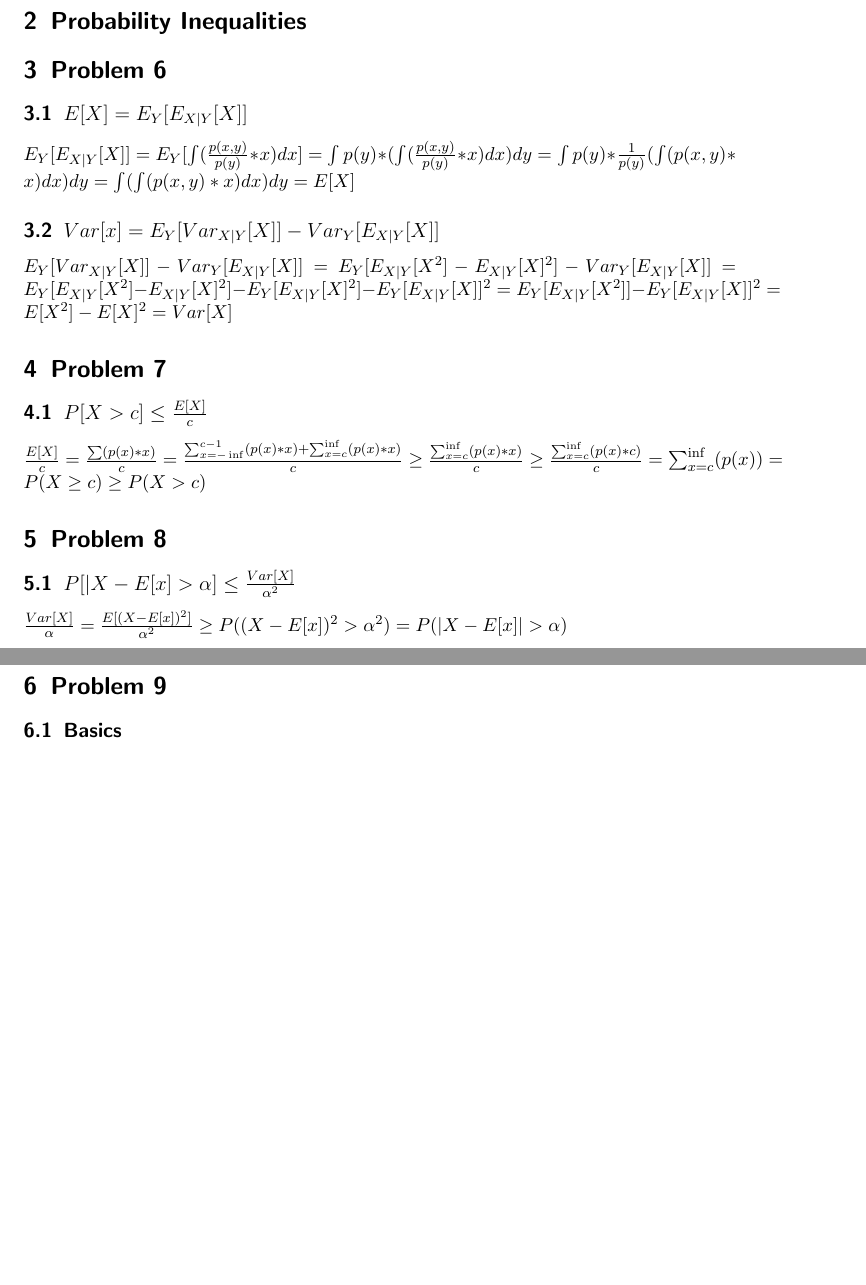
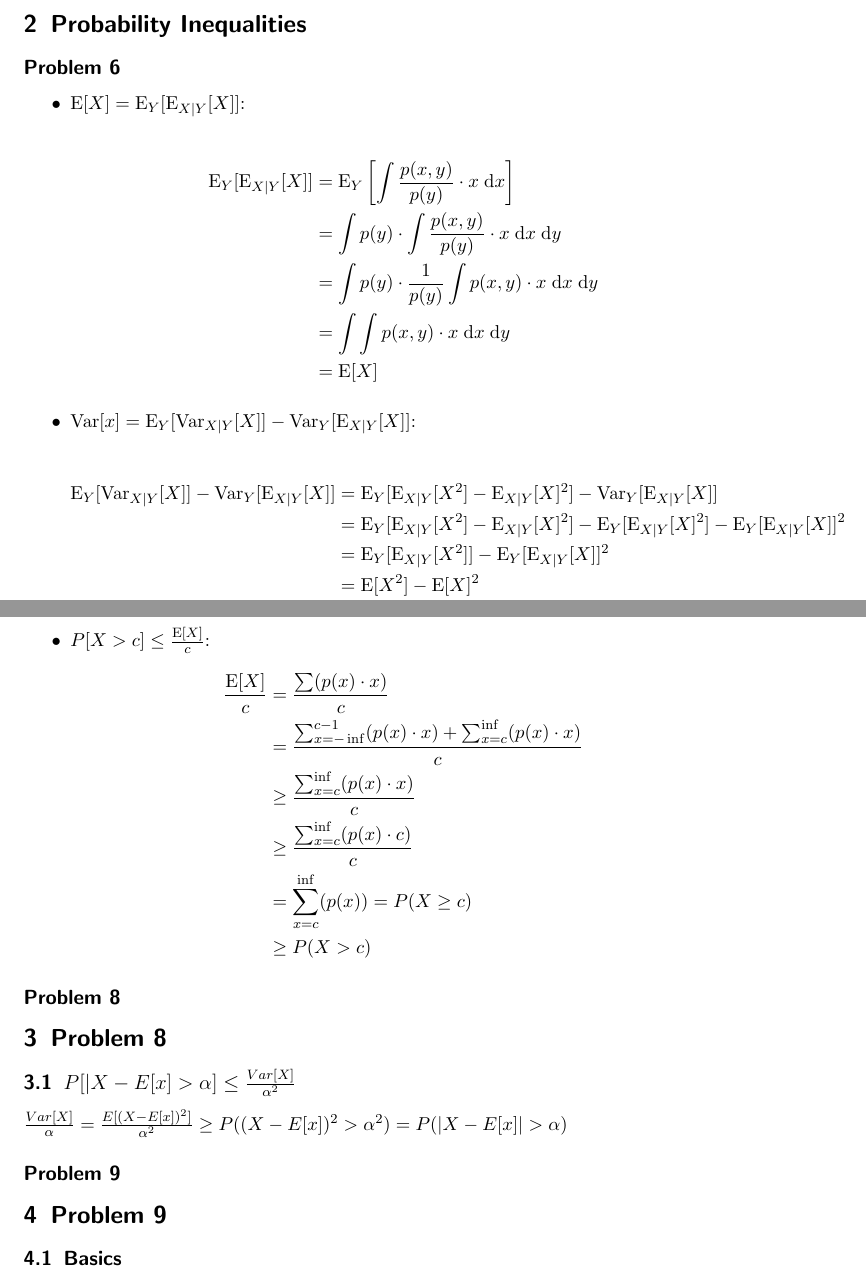
Before and after one commit to da-raf/ml-hw, a LaTeX document (ex1/main.tex, which reads ex1/problems/prob6.tex, ex1/problems/prob7.tex): two parts of pages 2 and 3 of 3 before the commit and two parts of pages 2 and 3 of 4 after it, joined at a grey line, cut so that both start at the same text, the shorter picture padded with empty space. Compiled offline with pdfLaTeX.

Commit message:
2: updated problems 6,7

```diff
--- a/ex1/main.tex
+++ b/ex1/main.tex
@@ -8,6 +8,9 @@
 \title{Machine Learning Worksheet 2}
 \author{Thomas Blocher -- MatrNr. 03624034 \\ Raphael D\"umig -- MatrNr. 03623199}
 
+\newcommand{\di}{\;\mathrm{d}}
+\newcommand{\E}{\mathrm{E}}
+\newcommand{\Var}{\mathrm{Var}}
 
 \begin{document}
 \maketitle
@@ -20,9 +23,16 @@
 \input{problems/prob2.tex}
 
 \section{Probability Inequalities}
+\subsection*{Problem 6}
 \input{problems/prob6.tex}
+
+\subsection*{Problem 7}
 \input{problems/prob7.tex}
+
+\subsection*{Problem 8}
 \input{problems/prob8.tex}
+
+\subsection*{Problem 9}
 \input{problems/prob9.tex}
 
 \end{document}
--- a/ex1/problems/prob6.tex
+++ b/ex1/problems/prob6.tex
@@ -1,10 +1,23 @@
-\section{Problem 6}
-\subsection{$E[X] = E_Y[E_{X|Y}[X]] $}
+\begin{itemize}
+ \item{$\E[X] = \E_Y[\E_{X|Y}[X]]$:
 
-$E_Y[E_{X|Y}[X]] = E_Y[\int(\frac{p(x,y)}{p(y)}*x)dx] = \int p(y) * (\int(\frac{p(x,y)}{p(y)}*x)dx) dy = \int p(y) * \frac{1}{p(y)} (\int(p(x,y)*x)dx) dy = \int (\int(p(x,y)*x)dx) dy = E[X] $
+\begin{align*}
+\E_Y[\E_{X|Y}[X]] &= \E_Y\left[\int \frac{p(x,y)}{p(y)} \cdot x \di x\right] \\
+ &= \int p(y) \cdot \int\frac{p(x,y)}{p(y)} \cdot x\di x \di y \\
+ &= \int p(y) \cdot \frac{1}{p(y)} \int p(x,y) \cdot x \di x \di y \\
+ &= \int \int p(x,y) \cdot x \di x \di y \\
+ &= \E[X]
+\end{align*}
+}
 
-\subsection{$Var[x] = E_Y[Var_{X|Y}[X]]-Var_Y[E_{X|Y}[X]]$}
-$E_Y[Var_{X|Y}[X]]-Var_Y[E_{X|Y}[X]] = E_Y[E_{X|Y}[X^2]-E_{X|Y}[X]^2]-Var_Y[E_{X|Y}[X]] =
-E_Y[E_{X|Y}[X^2]-E_{X|Y}[X]^2]-E_Y[E_{X|Y}[X]^2] -E_Y[E_{X|Y}[X]]^2 =
-E_Y[E_{X|Y}[X^2]] - E_Y[E_{X|Y}[X]]^2 =
- E[X^2]-E[X]^2 =Var[X]$
+ \item{$\Var[x] = \E_Y[\Var_{X|Y}[X]]-\Var_Y[\E_{X|Y}[X]]$:
+
+\begin{align*}
+\E_Y[\Var_{X|Y}[X]] - \Var_Y[\E_{X|Y}[X]] &= \E_Y[\E_{X|Y}[X^2]-\E_{X|Y}[X]^2]-\Var_Y[\E_{X|Y}[X]] \\
+ &= \E_Y[\E_{X|Y}[X^2]-\E_{X|Y}[X]^2]-\E_Y[\E_{X|Y}[X]^2] -\E_Y[\E_{X|Y}[X]]^2 \\
+ &= \E_Y[\E_{X|Y}[X^2]] - \E_Y[\E_{X|Y}[X]]^2 \\
+ &= \E[X^2]-\E[X]^2 \\
+ &= \Var[X]
+\end{align*}
+}
+\end{itemize}
--- a/ex1/problems/prob7.tex
+++ b/ex1/problems/prob7.tex
@@ -1,3 +1,11 @@
-\section{Problem 7}
-\subsection{$P[X>c] \leq \frac{E[X]}{c}$}
-$\frac{E[X]}{c} = \frac{\sum (p(x)*x)}{c} = \frac{\sum_{x = -\inf}^{c-1} (p(x)*x) + \sum_{x = c}^{\inf} (p(x)*x)}{c} \ge \frac{\sum_{x = c}^{\inf} (p(x)*x)}{c} \ge \frac{\sum_{x = c}^{\inf} (p(x)*c)}{c} = \sum_{x = c}^{\inf} (p(x)) = P(X \ge c ) \ge P(X > c ) $
+\begin{itemize}
+\item{$P[X>c] \leq \frac{\E[X]}{c}$:
+\begin{align*}
+\frac{\E[X]}{c} &= \frac{\sum (p(x) \cdot x)}{c} \\
+ &= \frac{\sum_{x = -\inf}^{c-1} (p(x) \cdot x) + \sum_{x = c}^{\inf} (p(x) \cdot x)}{c} \\
+ &\ge \frac{\sum_{x = c}^{\inf} (p(x) \cdot x)}{c} \\
+ &\ge \frac{\sum_{x = c}^{\inf} (p(x) \cdot c)}{c} \\
+ &= \sum_{x = c}^{\inf} (p(x)) = P(X \ge c ) \\
+ &\ge P(X > c )
+\end{align*}}
+\end{itemize}
```
